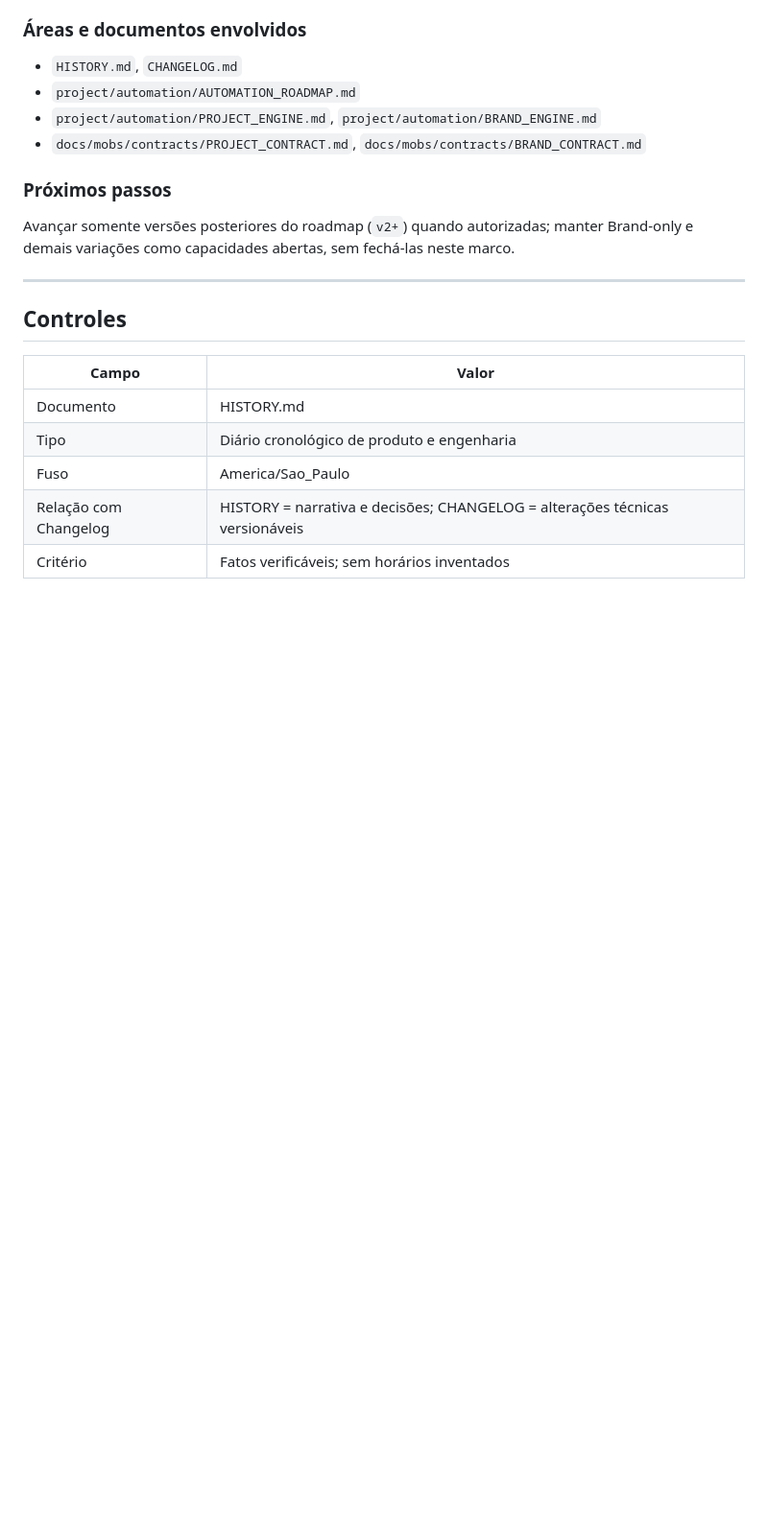
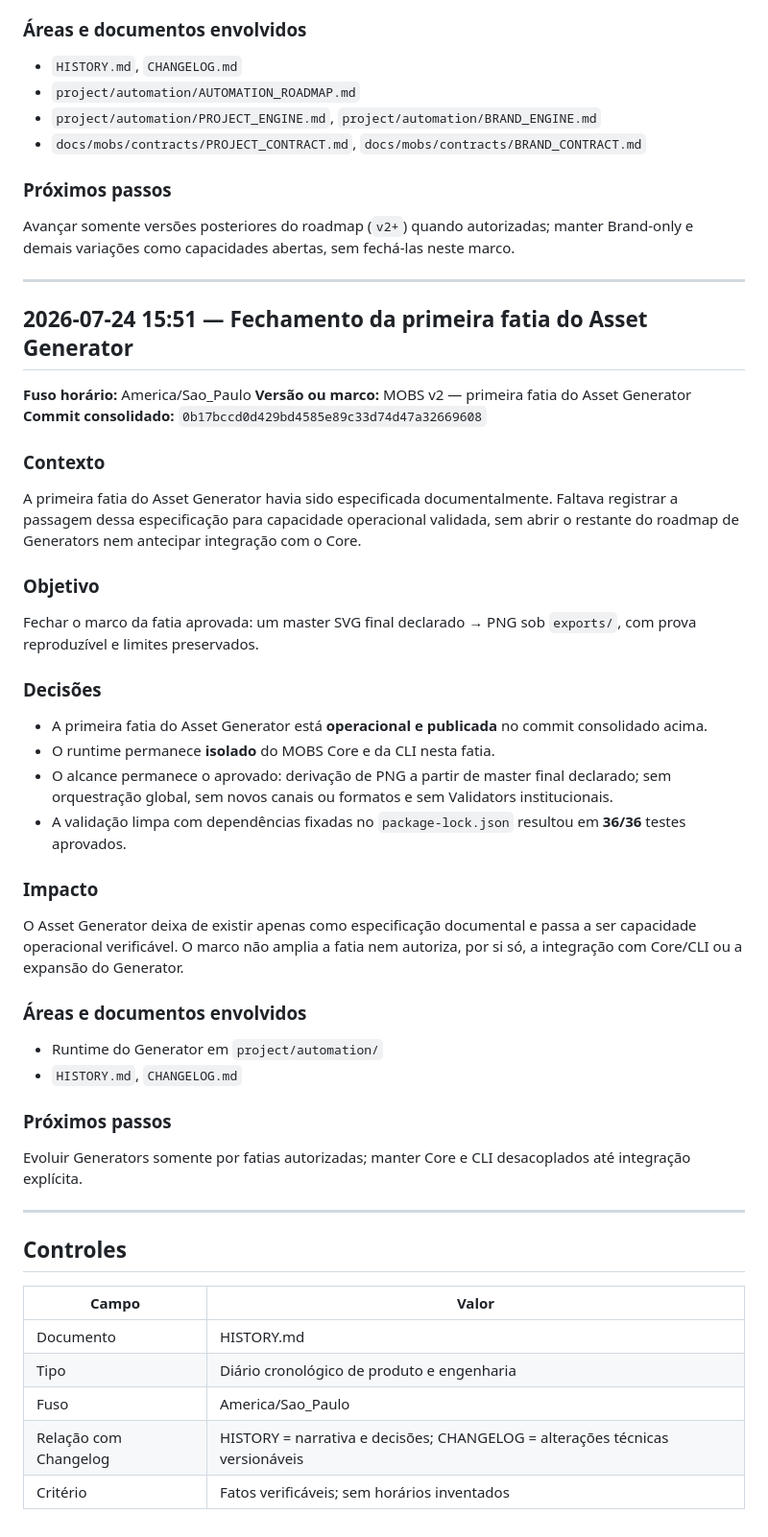
Before and after one commit to gitmanoz/M.O.P, a Markdown page: HISTORY.md, the part around the change. Shown at 96% size. Drawn GitHub-style; blank space fills up the shorter version.

Commit message:
docs: record first Asset Generator slice
Co-authored-by: Cursor <cursoragent@cursor.com>

```diff
--- a/HISTORY.md
+++ b/HISTORY.md
@@ -1852,6 +1852,42 @@ Avançar somente versões posteriores do roadmap (`v2+`) quando autorizadas; man
 
 ---
 
+## 2026-07-24 15:51 — Fechamento da primeira fatia do Asset Generator
+
+**Fuso horário:** America/Sao_Paulo
+**Versão ou marco:** MOBS v2 — primeira fatia do Asset Generator
+**Commit consolidado:** `0b17bccd0d429bd4585e89c33d74d47a32669608`
+
+### Contexto
+
+A primeira fatia do Asset Generator havia sido especificada documentalmente. Faltava registrar a passagem dessa especificação para capacidade operacional validada, sem abrir o restante do roadmap de Generators nem antecipar integração com o Core.
+
+### Objetivo
+
+Fechar o marco da fatia aprovada: um master SVG final declarado → PNG sob `exports/`, com prova reproduzível e limites preservados.
+
+### Decisões
+
+- A primeira fatia do Asset Generator está **operacional e publicada** no commit consolidado acima.
+- O runtime permanece **isolado** do MOBS Core e da CLI nesta fatia.
+- O alcance permanece o aprovado: derivação de PNG a partir de master final declarado; sem orquestração global, sem novos canais ou formatos e sem Validators institucionais.
+- A validação limpa com dependências fixadas no `package-lock.json` resultou em **36/36** testes aprovados.
+
+### Impacto
+
+O Asset Generator deixa de existir apenas como especificação documental e passa a ser capacidade operacional verificável. O marco não amplia a fatia nem autoriza, por si só, a integração com Core/CLI ou a expansão do Generator.
+
+### Áreas e documentos envolvidos
+
+- Runtime do Generator em `project/automation/`
+- `HISTORY.md`, `CHANGELOG.md`
+
+### Próximos passos
+
+Evoluir Generators somente por fatias autorizadas; manter Core e CLI desacoplados até integração explícita.
+
+---
+
 ## Controles
 
 | Campo | Valor |
```
Also changed, not shown: CHANGELOG.md (+1 -0 lines).
